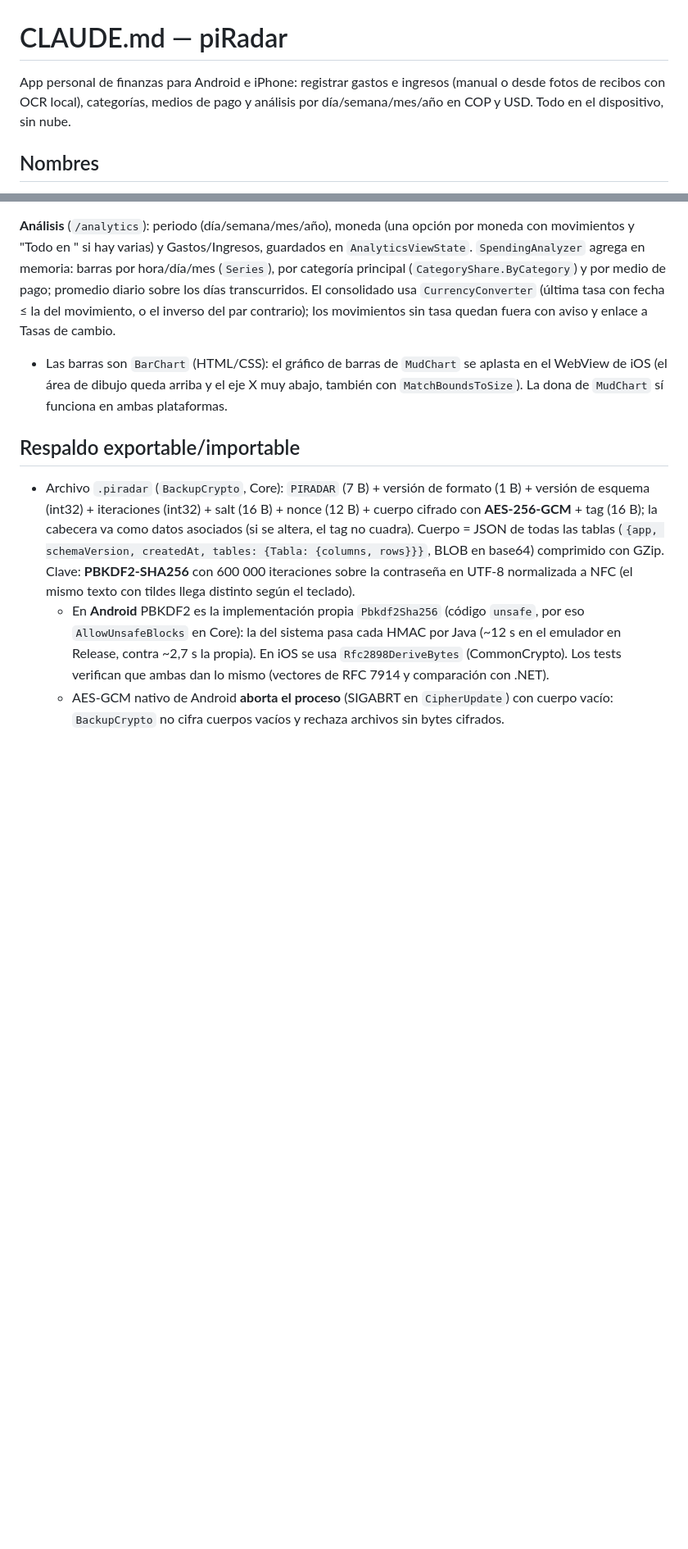
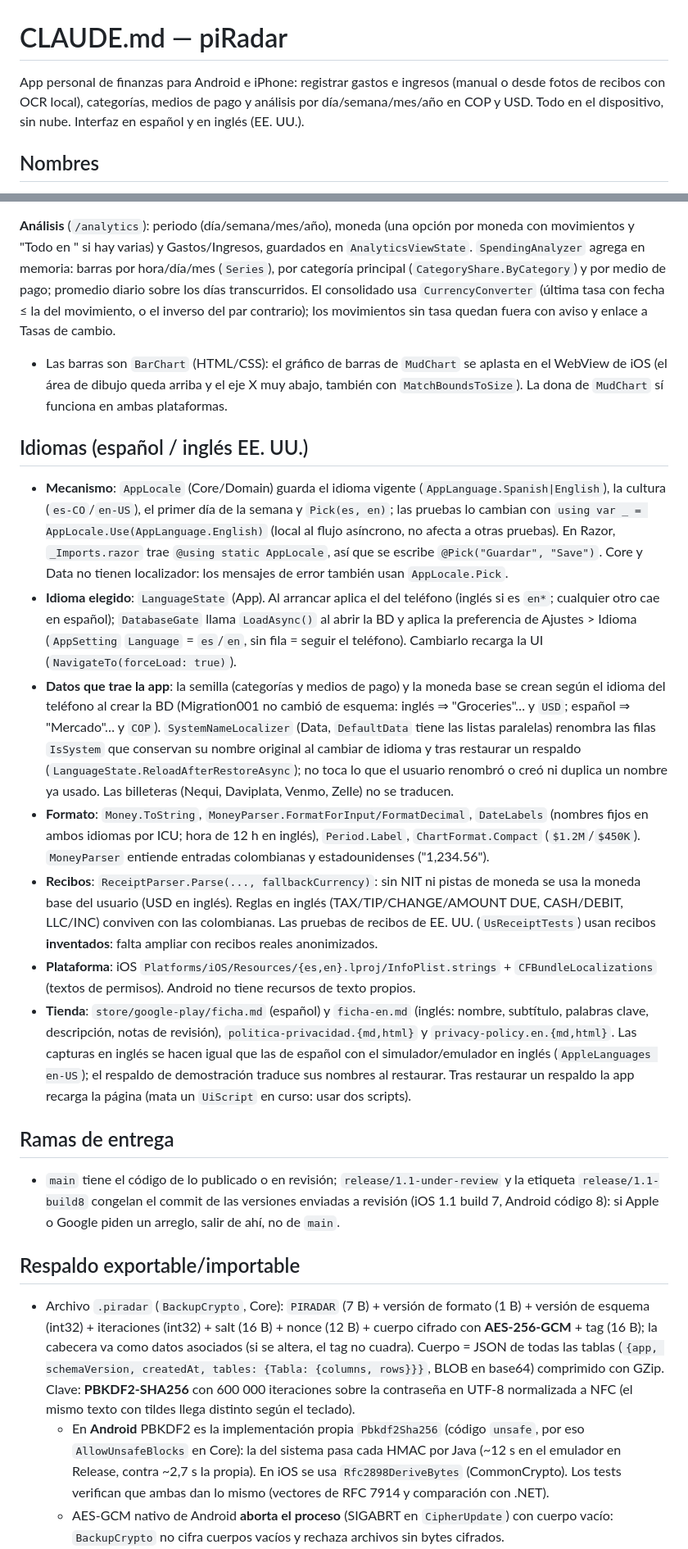
Before and after one commit to jhbelalc/piRadar, a Markdown page: CLAUDE.md, 2 parts joined by grey strips. Shown at 82% size. GitHub-like rendering; blank space fills up the shorter version.

Commit message:
Document languages (es/en) and release branches in CLAUDE.md
Co-Authored-By: Claude Sonnet 5.5 <noreply@anthropic.com>

```diff
--- a/CLAUDE.md
+++ b/CLAUDE.md
@@ -1,6 +1,6 @@
 # CLAUDE.md — piRadar
 
-App personal de finanzas para Android e iPhone: registrar gastos e ingresos (manual o desde fotos de recibos con OCR local), categorías, medios de pago y análisis por día/semana/mes/año en COP y USD. Todo en el dispositivo, sin nube.
+App personal de finanzas para Android e iPhone: registrar gastos e ingresos (manual o desde fotos de recibos con OCR local), categorías, medios de pago y análisis por día/semana/mes/año en COP y USD. Todo en el dispositivo, sin nube. Interfaz en español y en inglés (EE. UU.).
 
 ## Nombres
 - Nombre visible de la app: **piRadar**
@@ -147,6 +147,18 @@ Versión de esquema en `PRAGMA user_version`.
 **Análisis** (`/analytics`): periodo (día/semana/mes/año), moneda (una opción por moneda con movimientos y "Todo en <base>" si hay varias) y Gastos/Ingresos, guardados en `AnalyticsViewState`. `SpendingAnalyzer` agrega en memoria: barras por hora/día/mes (`Series`), por categoría principal (`CategoryShare.ByCategory`) y por medio de pago; promedio diario sobre los días transcurridos. El consolidado usa `CurrencyConverter` (última tasa con fecha ≤ la del movimiento, o el inverso del par contrario); los movimientos sin tasa quedan fuera con aviso y enlace a Tasas de cambio.
 - Las barras son `BarChart` (HTML/CSS): el gráfico de barras de `MudChart` se aplasta en el WebView de iOS (el área de dibujo queda arriba y el eje X muy abajo, también con `MatchBoundsToSize`). La dona de `MudChart` sí funciona en ambas plataformas.
 
+## Idiomas (español / inglés EE. UU.)
+- **Mecanismo**: `AppLocale` (Core/Domain) guarda el idioma vigente (`AppLanguage.Spanish|English`), la cultura (`es-CO`/`en-US`), el primer día de la semana y `Pick(es, en)`; las pruebas lo cambian con `using var _ = AppLocale.Use(AppLanguage.English)` (local al flujo asíncrono, no afecta a otras pruebas). En Razor, `_Imports.razor` trae `@using static AppLocale`, así que se escribe `@Pick("Guardar", "Save")`. Core y Data no tienen localizador: los mensajes de error también usan `AppLocale.Pick`.
+- **Idioma elegido**: `LanguageState` (App). Al arrancar aplica el del teléfono (inglés si es `en*`; cualquier otro cae en español); `DatabaseGate` llama `LoadAsync()` al abrir la BD y aplica la preferencia de Ajustes > Idioma (`AppSetting` `Language` = `es`/`en`, sin fila = seguir el teléfono). Cambiarlo recarga la UI (`NavigateTo(forceLoad: true)`).
+- **Datos que trae la app**: la semilla (categorías y medios de pago) y la moneda base se crean según el idioma del teléfono al crear la BD (Migration001 no cambió de esquema: inglés ⇒ "Groceries"… y `USD`; español ⇒ "Mercado"… y `COP`). `SystemNameLocalizer` (Data, `DefaultData` tiene las listas paralelas) renombra las filas `IsSystem` que conservan su nombre original al cambiar de idioma y tras restaurar un respaldo (`LanguageState.ReloadAfterRestoreAsync`); no toca lo que el usuario renombró o creó ni duplica un nombre ya usado. Las billeteras (Nequi, Daviplata, Venmo, Zelle) no se traducen.
+- **Formato**: `Money.ToString`, `MoneyParser.FormatForInput/FormatDecimal`, `DateLabels` (nombres fijos en ambos idiomas por ICU; hora de 12 h en inglés), `Period.Label`, `ChartFormat.Compact` (`$1.2M`/`$450K`). `MoneyParser` entiende entradas colombianas y estadounidenses ("1,234.56").
+- **Recibos**: `ReceiptParser.Parse(..., fallbackCurrency)`: sin NIT ni pistas de moneda se usa la moneda base del usuario (USD en inglés). Reglas en inglés (TAX/TIP/CHANGE/AMOUNT DUE, CASH/DEBIT, LLC/INC) conviven con las colombianas. Las pruebas de recibos de EE. UU. (`UsReceiptTests`) usan recibos **inventados**: falta ampliar con recibos reales anonimizados.
+- **Plataforma**: iOS `Platforms/iOS/Resources/{es,en}.lproj/InfoPlist.strings` + `CFBundleLocalizations` (textos de permisos). Android no tiene recursos de texto propios.
+- **Tienda**: `store/google-play/ficha.md` (español) y `ficha-en.md` (inglés: nombre, subtítulo, palabras clave, descripción, notas de revisión), `politica-privacidad.{md,html}` y `privacy-policy.en.{md,html}`. Las capturas en inglés se hacen igual que las de español con el simulador/emulador en inglés (`AppleLanguages en-US`); el respaldo de demostración traduce sus nombres al restaurar. Tras restaurar un respaldo la app recarga la página (mata un `UiScript` en curso: usar dos scripts).
+
+## Ramas de entrega
+- `main` tiene el código de lo publicado o en revisión; `release/1.1-under-review` y la etiqueta `release/1.1-build8` congelan el commit de las versiones enviadas a revisión (iOS 1.1 build 7, Android código 8): si Apple o Google piden un arreglo, salir de ahí, no de `main`.
+
 ## Respaldo exportable/importable
 - Archivo `.piradar` (`BackupCrypto`, Core): `PIRADAR` (7 B) + versión de formato (1 B) + versión de esquema (int32) + iteraciones (int32) + salt (16 B) + nonce (12 B) + cuerpo cifrado con **AES-256-GCM** + tag (16 B); la cabecera va como datos asociados (si se altera, el tag no cuadra). Cuerpo = JSON de todas las tablas (`{app, schemaVersion, createdAt, tables: {Tabla: {columns, rows}}}`, BLOB en base64) comprimido con GZip. Clave: **PBKDF2-SHA256** con 600 000 iteraciones sobre la contraseña en UTF-8 normalizada a NFC (el mismo texto con tildes llega distinto según el teclado).
   - En **Android** PBKDF2 es la implementación propia `Pbkdf2Sha256` (código `unsafe`, por eso `AllowUnsafeBlocks` en Core): la del sistema pasa cada HMAC por Java (~12 s en el emulador en Release, contra ~2,7 s la propia). En iOS se usa `Rfc2898DeriveBytes` (CommonCrypto). Los tests verifican que ambas dan lo mismo (vectores de RFC 7914 y comparación con .NET).
```
Also changed, not shown: other parts of CLAUDE.md (+5 -5 lines).
